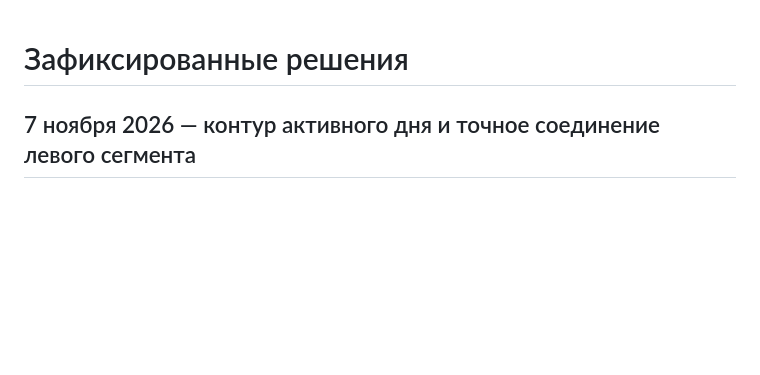
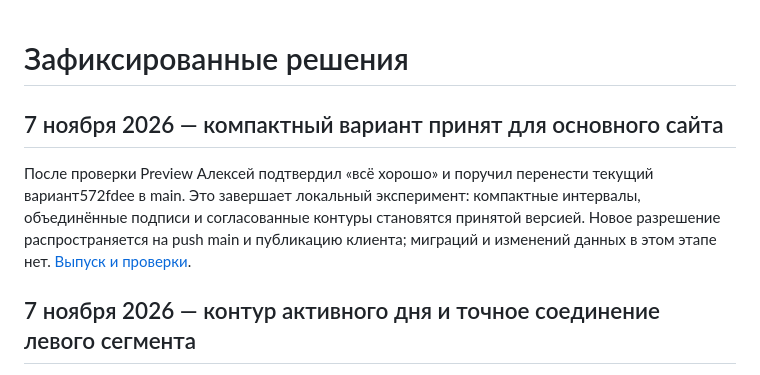
Before and after one commit to AlexKhvostov/schedule-app, a Markdown page: docs/decisions.md, the part around the change. GitHub-like rendering; blank space fills up the shorter version.

Commit message:
release: promote approved compact schedule to main

```diff
--- a/docs/decisions.md
+++ b/docs/decisions.md
@@ -1,4 +1,8 @@
 # Зафиксированные решения
+
+## 7 ноября 2026 — компактный вариант принят для основного сайта
+
+После проверки Preview Алексей подтвердил «всё хорошо» и поручил перенести текущий вариант572fdee в main. Это завершает локальный эксперимент: компактные интервалы, объединённые подписи и согласованные контуры становятся принятой версией. Новое разрешение распространяется на push main и публикацию клиента; миграций и изменений данных в этом этапе нет. [Выпуск и проверки](../memory/tasks/2026-11-07-compact-production-release.md).
 
 ## 7 ноября 2026 — контур активного дня и точное соединение левого сегмента
 
```
Also changed, not shown: docs/current-state.md (+4 -0 lines), memory/tasks/2026-11-07-compact-production-release.md (added, +14 -0 lines).
